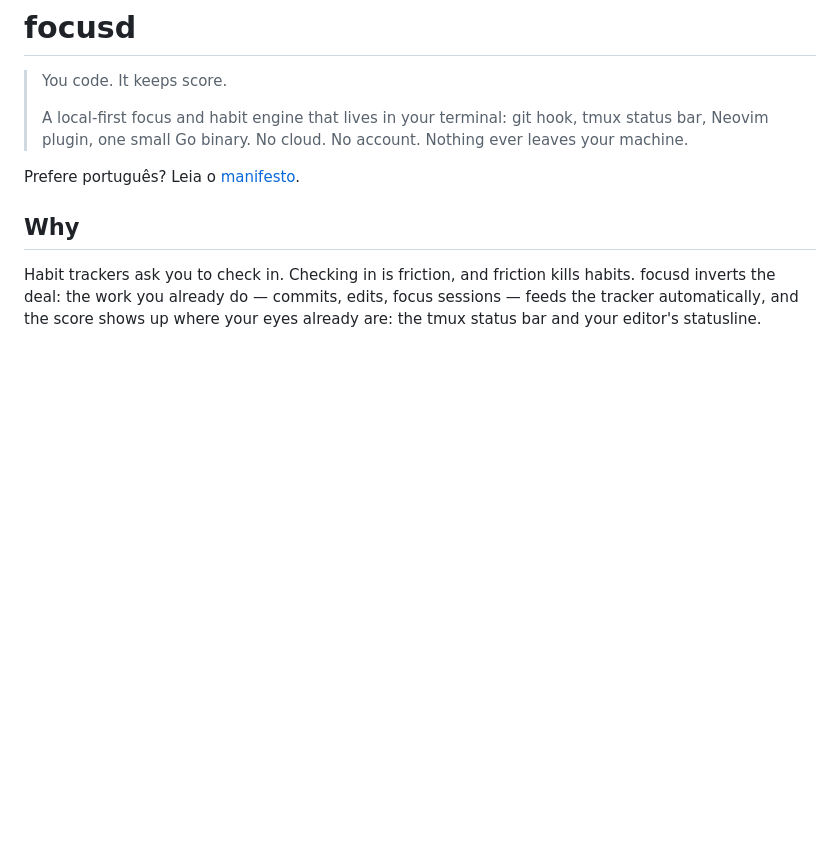
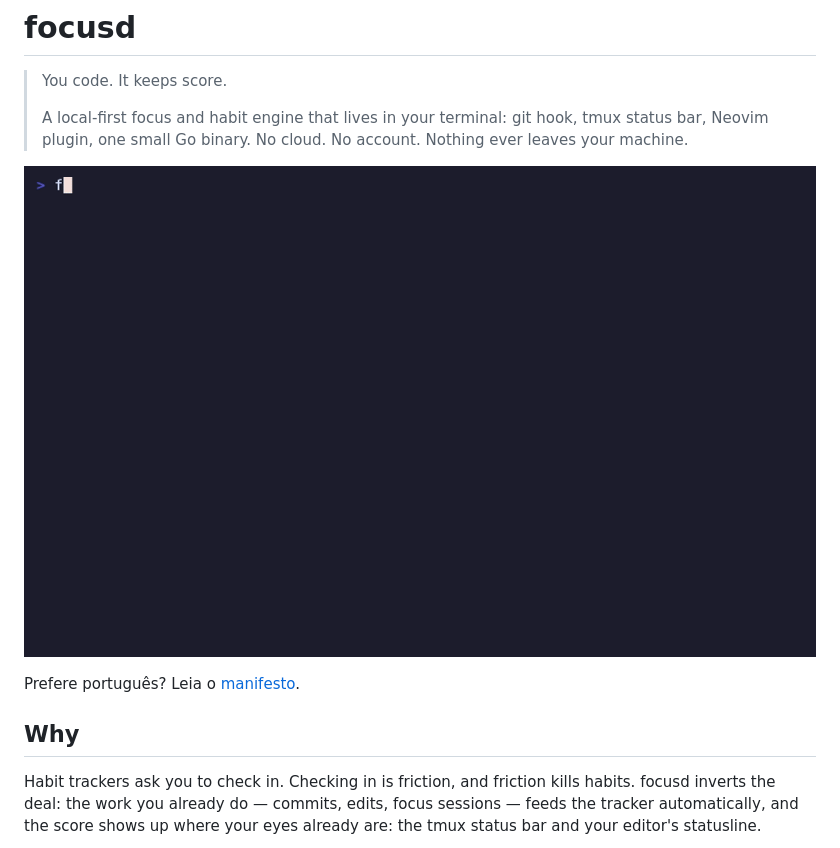
Before and after one commit to SiiahK/focusd, a Markdown page: README.md, the part around the change. GitHub-like rendering; pictures changed too: docs/demo.gif (added); blank space fills up the shorter version.

Commit message:
docs: VHS demo — hook install, commit streak, weekly report
demo.tape records the three-act pitch (focusd init --hook -> a commit
lights up the streak -> focusd report) against a fully isolated,
pre-seeded environment prepared by scripts/demo_seed.sh: freshly built
binary, own socket/lock/db under mktemp, sample data. The heavy lifting
runs before the recording so the tape stays deterministic; the report
estimator in the GIF is the production one. Reproduce with:

    ./scripts/demo_seed.sh && vhs demo.tape

Co-Authored-By: Claude Fable 5 <noreply@anthropic.com>

```diff
--- a/README.md
+++ b/README.md
@@ -5,6 +5,8 @@
 > A local-first focus and habit engine that lives in your terminal: git hook,
 > tmux status bar, Neovim plugin, one small Go binary. No cloud. No account.
 > Nothing ever leaves your machine.
+
+![focusd demo: hook install, commit streak, weekly report](https://raw.githubusercontent.com/SiiahK/focusd/main/docs/demo.gif)
 
 Prefere português? Leia o [manifesto](docs/manifesto.md).
 
```
Also changed, not shown: 2 other files.
